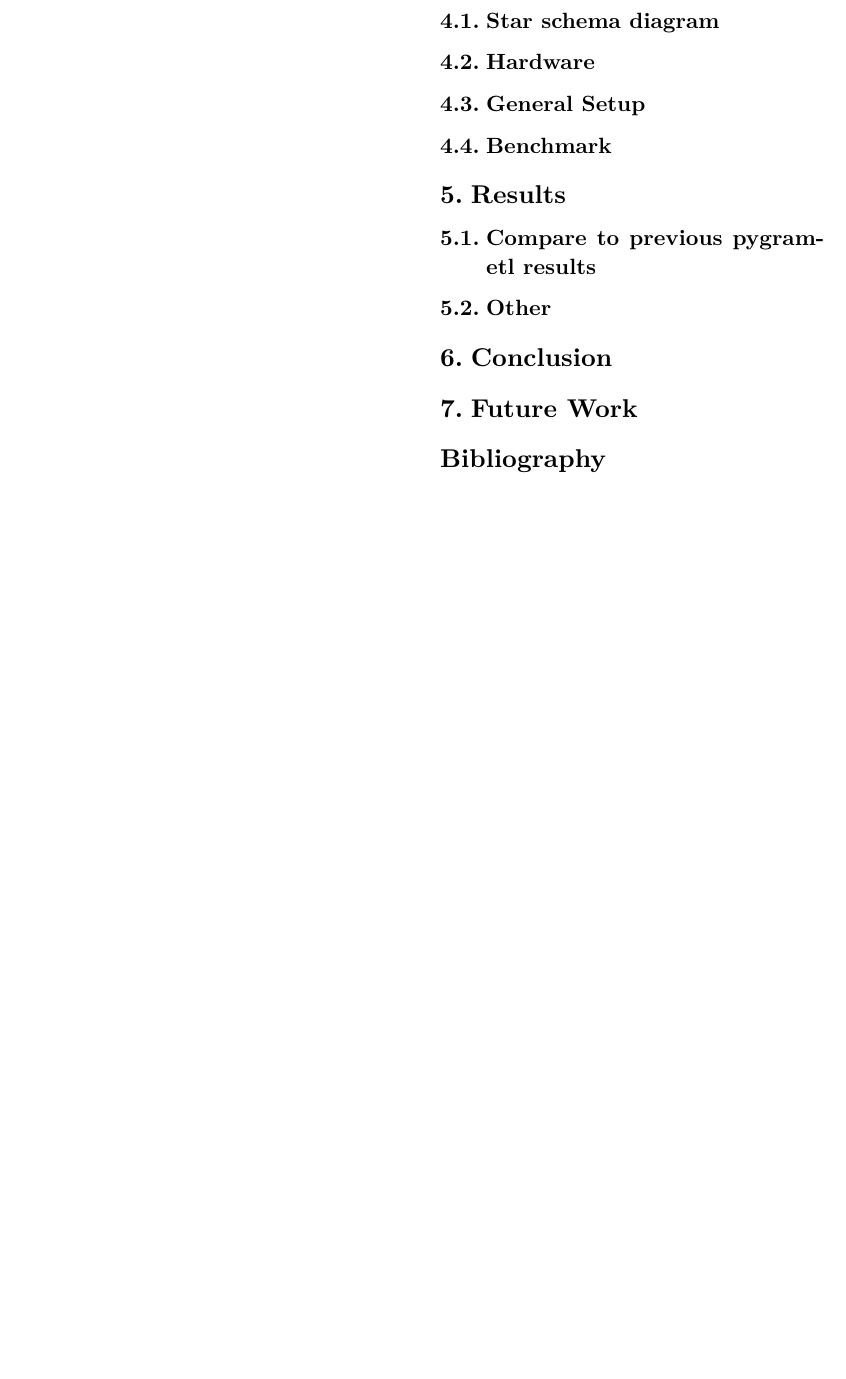
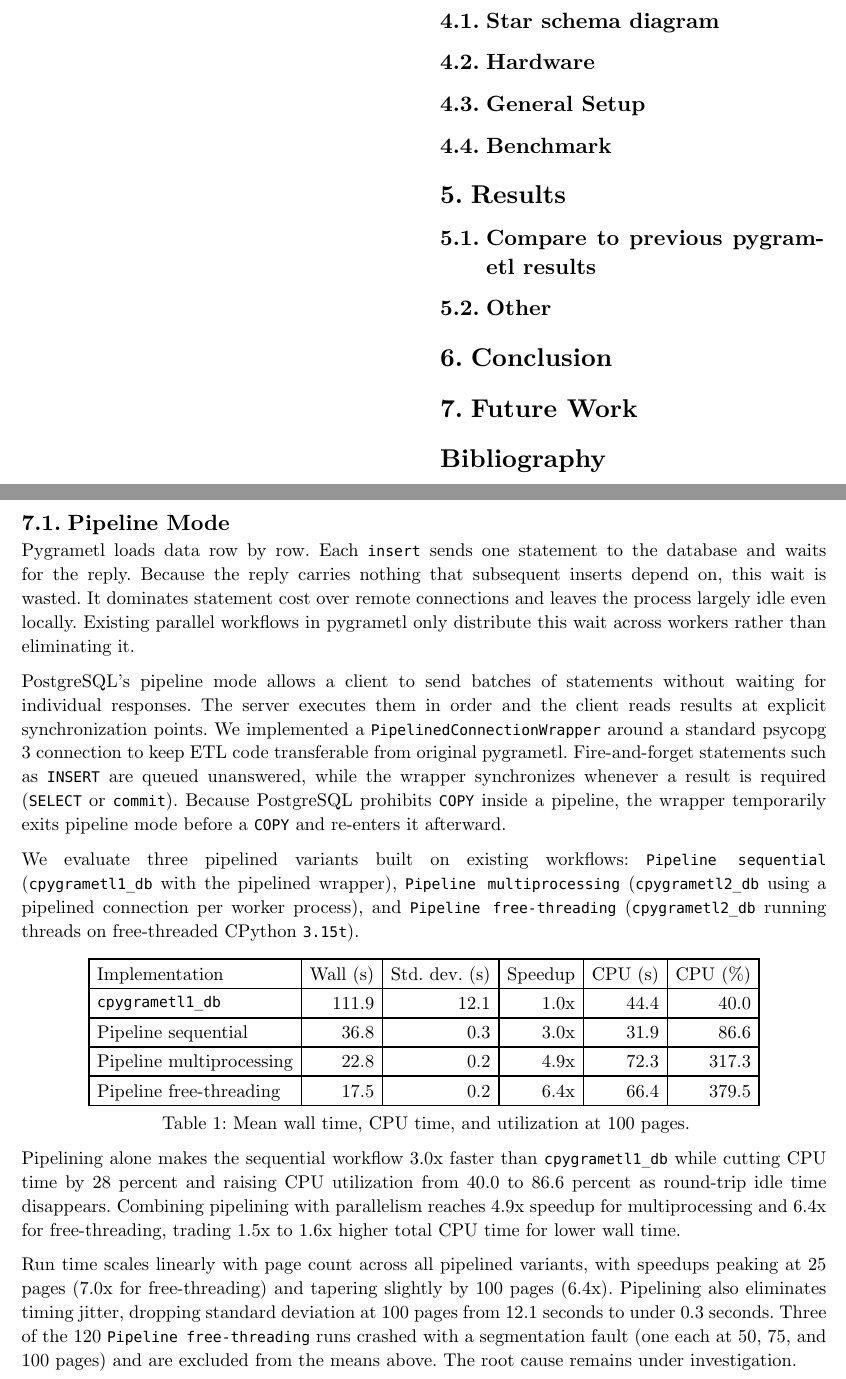
Before and after one commit to P9-Pygrametl/paper, a Typst document (main.typ, which reads chapters/pipeline_mode.typ): part of page 1 of 2 before the commit and two parts of pages 1 and 2 of 2 after it, the two joined at a grey line, cut so that both start at the same text, the shorter picture padded with empty space. Compiled offline with Typst 0.15.

Commit message:
pipeline mode chapter

```diff
--- /dev/null
+++ b/chapters/pipeline_mode.typ
@@ -0,0 +1,24 @@
+== Pipeline Mode
+
+Pygrametl loads data row by row. Each `insert` sends one statement to the database and waits for the reply. Because the reply carries nothing that subsequent inserts depend on, this wait is wasted. It dominates statement cost over remote connections and leaves the process largely idle even locally. Existing parallel workflows in pygrametl only distribute this wait across workers rather than eliminating it.
+
+PostgreSQL's pipeline mode allows a client to send batches of statements without waiting for individual responses. The server executes them in order and the client reads results at explicit synchronization points. We implemented a `PipelinedConnectionWrapper` around a standard psycopg 3 connection to keep ETL code transferable from original pygrametl. Fire-and-forget statements such as `INSERT` are queued unanswered, while the wrapper synchronizes whenever a result is required (`SELECT` or `commit`). Because PostgreSQL prohibits `COPY` inside a pipeline, the wrapper temporarily exits pipeline mode before a `COPY` and re-enters it afterward.
+
+We evaluate three pipelined variants built on existing workflows: `Pipeline sequential` (`cpygrametl1_db` with the pipelined wrapper), `Pipeline multiprocessing` (`cpygrametl2_db` using a pipelined connection per worker process), and `Pipeline free-threading` (`cpygrametl2_db` running threads on free-threaded CPython `3.15t`).
+
+#figure(
+  table(
+    columns: 6,
+    align: (left, right, right, right, right, right),
+    table.header[Implementation][Wall (s)][Std. dev. (s)][Speedup][CPU (s)][CPU (%)],
+    [`cpygrametl1_db`], [111.9], [12.1], [1.0x], [44.4], [40.0],
+    [Pipeline sequential], [36.8], [0.3], [3.0x], [31.9], [86.6],
+    [Pipeline multiprocessing], [22.8], [0.2], [4.9x], [72.3], [317.3],
+    [Pipeline free-threading], [17.5], [0.2], [6.4x], [66.4], [379.5],
+  ),
+  caption: [Mean wall time, CPU time, and utilization at 100 pages.],
+)
+
+Pipelining alone makes the sequential workflow 3.0x faster than `cpygrametl1_db` while cutting CPU time by 28 percent and raising CPU utilization from 40.0 to 86.6 percent as round-trip idle time disappears. Combining pipelining with parallelism reaches 4.9x speedup for multiprocessing and 6.4x for free-threading, trading 1.5x to 1.6x higher total CPU time for lower wall time.
+
+Run time scales linearly with page count across all pipelined variants, with speedups peaking at 25 pages (7.0x for free-threading) and tapering slightly by 100 pages (6.4x). Pipelining also eliminates timing jitter, dropping standard deviation at 100 pages from 12.1 seconds to under 0.3 seconds. Three of the 120 `Pipeline free-threading` runs crashed with a segmentation fault (one each at 50, 75, and 100 pages) and are excluded from the means above. The root cause remains under investigation.
```
Also changed, not shown: main.typ (+1 -1 lines).
